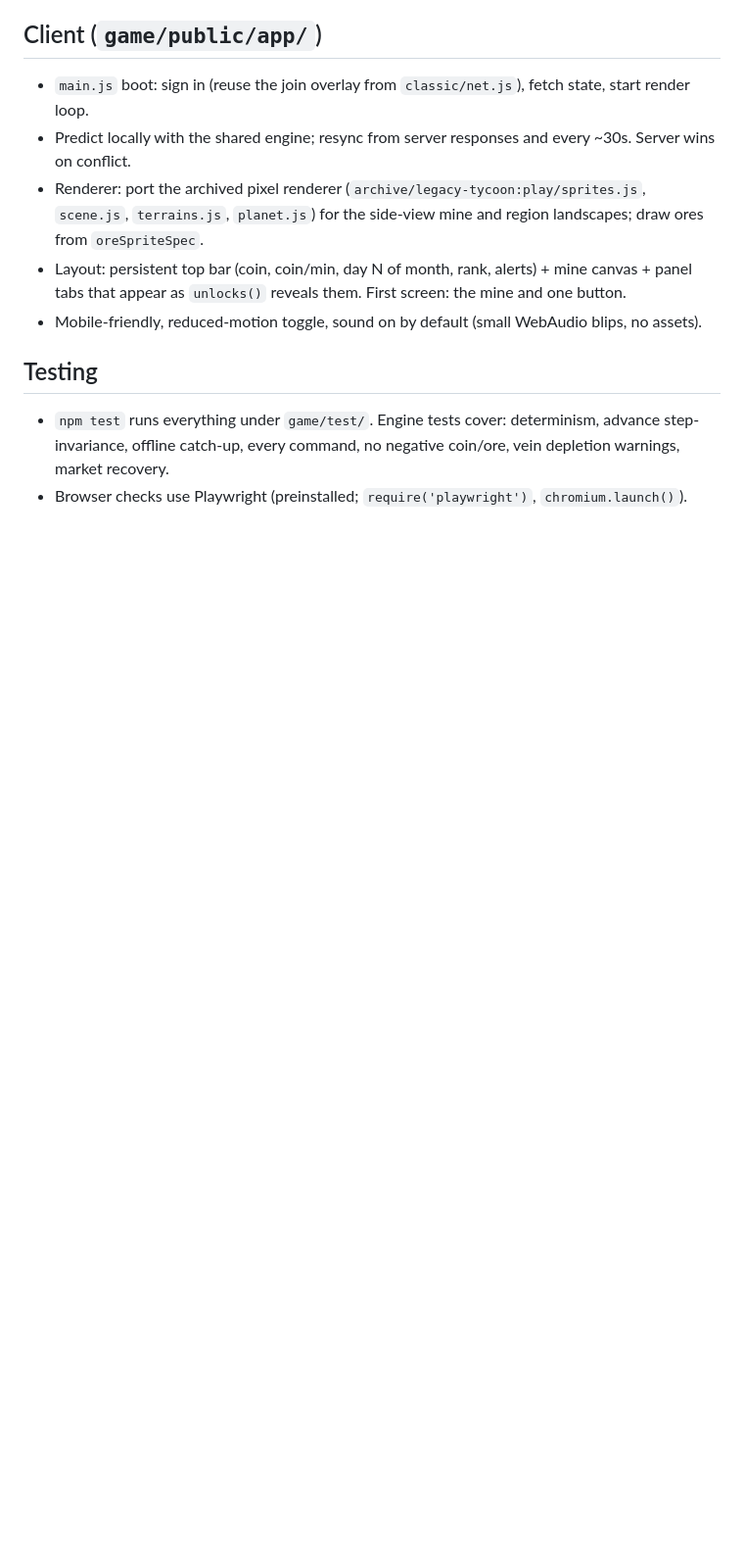
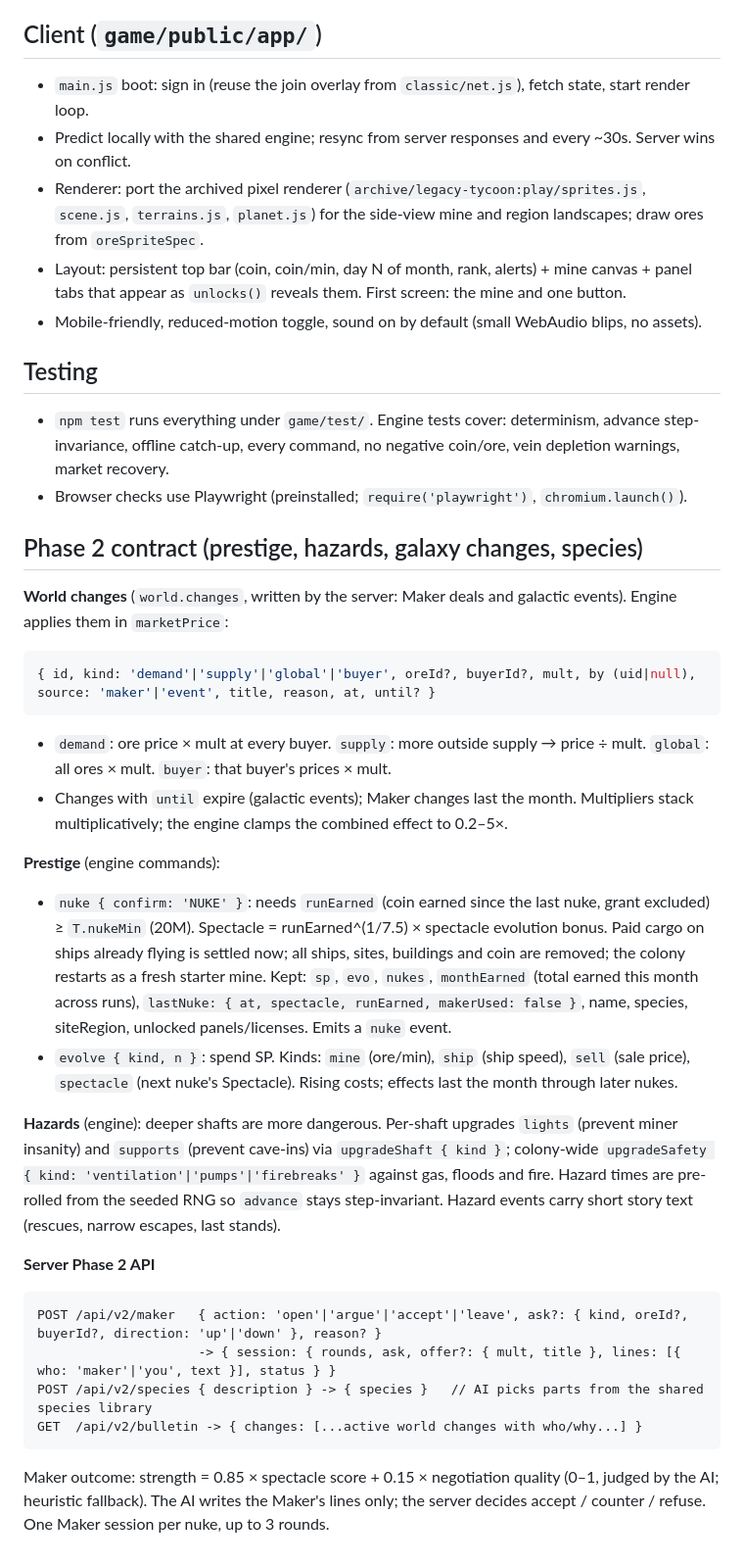
Before and after one commit to BirkleyG/Extraction, a Markdown page: game/DESIGN.md, the part around the change. Shown at 98% size. Rendered like a GitHub page; blank space fills up the shorter version.

Commit message:
DESIGN: Phase 2 contract (prestige, hazards, world changes, Maker, species)
Co-Authored-By: Claude Opus 5.5 <noreply@anthropic.com>
Claude-Session: https://claude.ai/code/session_011hrZMfnYaBuJqeWKiKUQf2

````diff
--- a/game/DESIGN.md
+++ b/game/DESIGN.md
@@ -88,3 +88,27 @@ Month lifecycle runs on the server: a minute timer takes the `world` lock, rolls
 
 - `npm test` runs everything under `game/test/`. Engine tests cover: determinism, advance step-invariance, offline catch-up, every command, no negative coin/ore, vein depletion warnings, market recovery.
 - Browser checks use Playwright (preinstalled; `require('playwright')`, `chromium.launch()`).
+
+## Phase 2 contract (prestige, hazards, galaxy changes, species)
+
+**World changes** (`world.changes`, written by the server: Maker deals and galactic events). Engine applies them in `marketPrice`:
+```js
+{ id, kind: 'demand'|'supply'|'global'|'buyer', oreId?, buyerId?, mult, by (uid|null), source: 'maker'|'event', title, reason, at, until? }
+```
+- `demand`: ore price × mult at every buyer. `supply`: more outside supply → price ÷ mult. `global`: all ores × mult. `buyer`: that buyer's prices × mult.
+- Changes with `until` expire (galactic events); Maker changes last the month. Multipliers stack multiplicatively; the engine clamps the combined effect to 0.2–5×.
+
+**Prestige** (engine commands):
+- `nuke { confirm: 'NUKE' }`: needs `runEarned` (coin earned since the last nuke, grant excluded) ≥ `T.nukeMin` (20M). Spectacle = runEarned^(1/7.5) × spectacle evolution bonus. Paid cargo on ships already flying is settled now; all ships, sites, buildings and coin are removed; the colony restarts as a fresh starter mine. Kept: `sp`, `evo`, `nukes`, `monthEarned` (total earned this month across runs), `lastNuke: { at, spectacle, runEarned, makerUsed: false }`, name, species, siteRegion, unlocked panels/licenses. Emits a `nuke` event.
+- `evolve { kind, n }`: spend SP. Kinds: `mine` (ore/min), `ship` (ship speed), `sell` (sale price), `spectacle` (next nuke's Spectacle). Rising costs; effects last the month through later nukes.
+
+**Hazards** (engine): deeper shafts are more dangerous. Per-shaft upgrades `lights` (prevent miner insanity) and `supports` (prevent cave-ins) via `upgradeShaft { kind }`; colony-wide `upgradeSafety { kind: 'ventilation'|'pumps'|'firebreaks' }` against gas, floods and fire. Hazard times are pre-rolled from the seeded RNG so `advance` stays step-invariant. Hazard events carry short story text (rescues, narrow escapes, last stands).
+
+**Server Phase 2 API**
+```
+POST /api/v2/maker   { action: 'open'|'argue'|'accept'|'leave', ask?: { kind, oreId?, buyerId?, direction: 'up'|'down' }, reason? }
+                     -> { session: { rounds, ask, offer?: { mult, title }, lines: [{ who: 'maker'|'you', text }], status } }
+POST /api/v2/species { description } -> { species }   // AI picks parts from the shared species library
+GET  /api/v2/bulletin -> { changes: [...active world changes with who/why...] }
+```
+Maker outcome: strength = 0.85 × spectacle score + 0.15 × negotiation quality (0–1, judged by the AI; heuristic fallback). The AI writes the Maker's lines only; the server decides accept / counter / refuse. One Maker session per nuke, up to 3 rounds.
````
